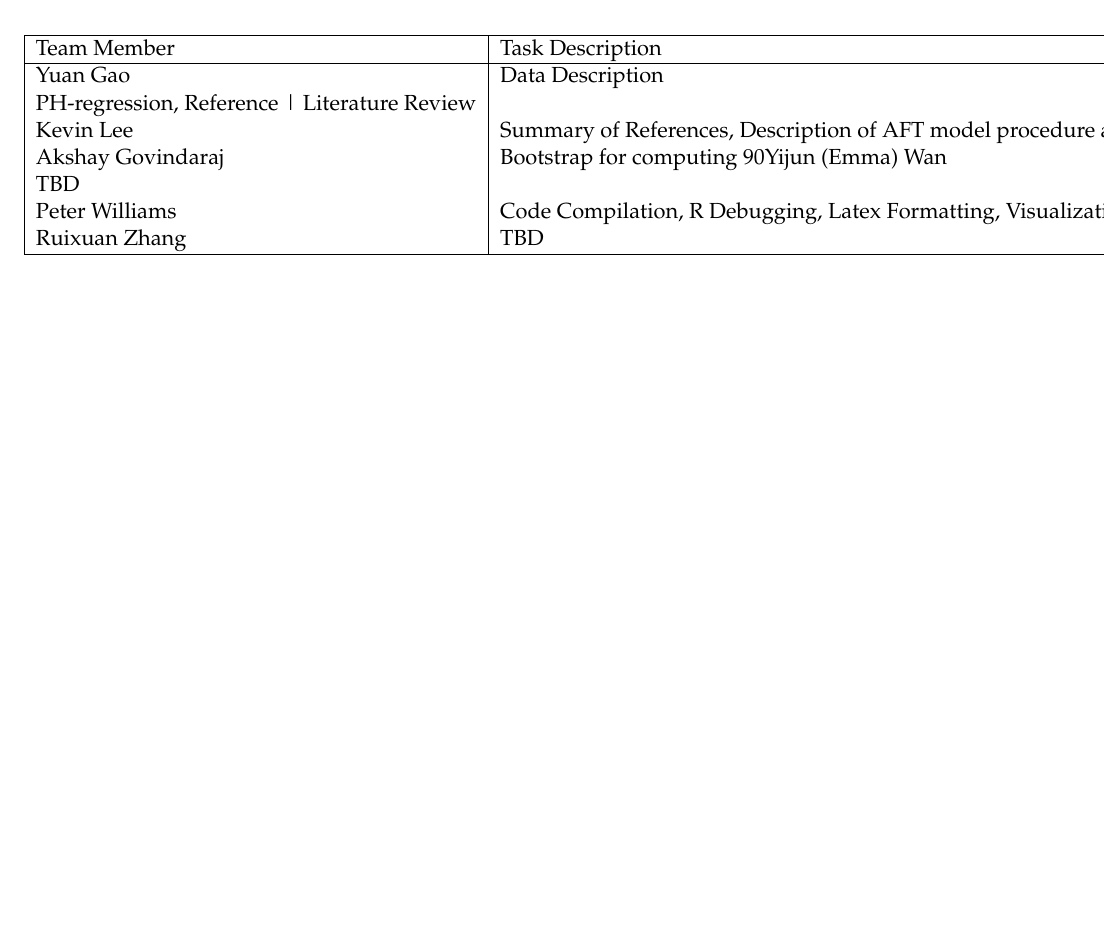
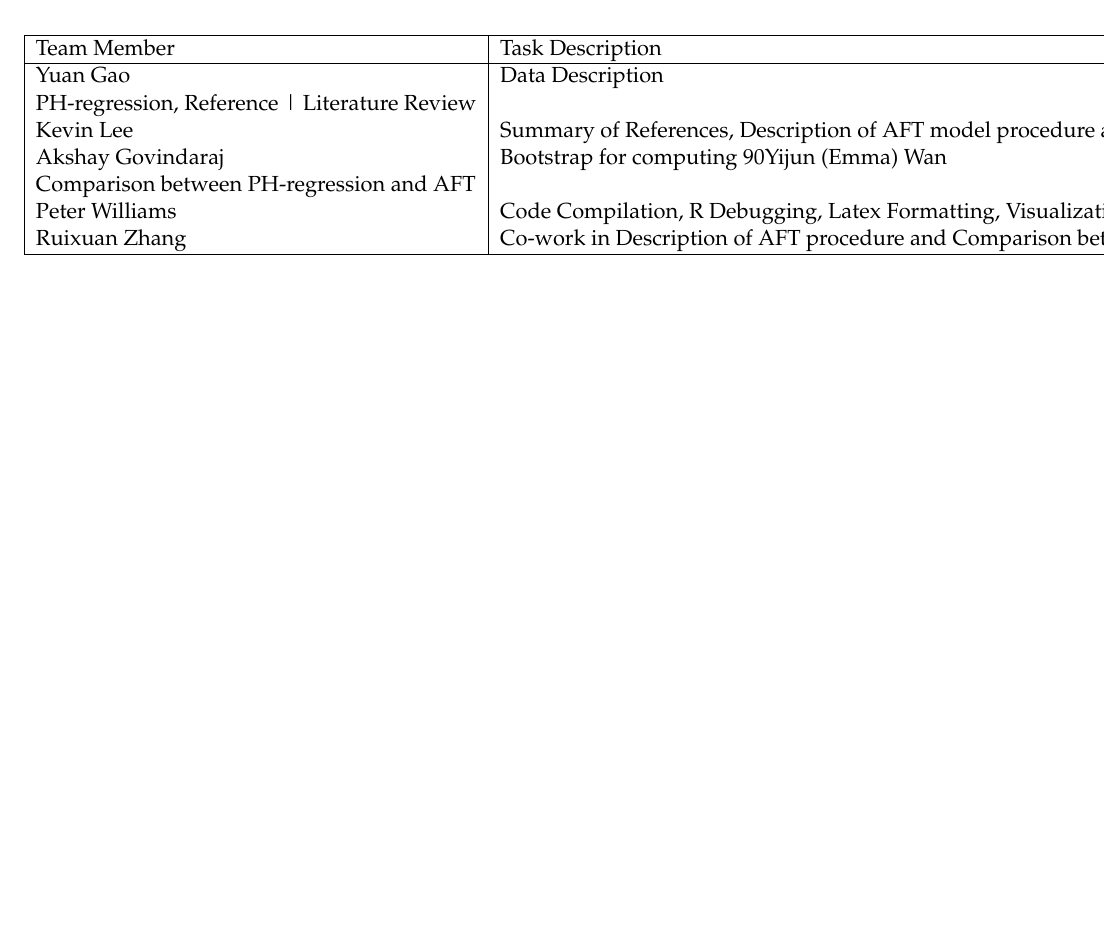
Before and after one commit to pewilliams/isye-6404-fall18-proj, an R Markdown document (enrichment_projects/cp1-1/computer_project1.1_fall18.Rmd): part of page 2 of 10, cut so that both start at the same text. Rendered offline with R 4.5, knitr and Pandoc, then LaTeX, with nearby package versions; code that draws random numbers runs with fixed seeds of ours; some code elsewhere in the file could not run offline.

Commit message:
work distribution

```diff
--- a/enrichment_projects/cp1-1/computer_project1.1_fall18.Rmd
+++ b/enrichment_projects/cp1-1/computer_project1.1_fall18.Rmd
@@ -41,9 +41,9 @@ Team Member & Task Description  \\
 Yuan Gao & Data Description & PH-regression, Reference | Literature Review \\
 Kevin Lee & Summary of References, Description of AFT model procedure and R Implementation  \\
 Akshay Govindaraj & Bootstrap for computing 90% Confidence Interval  \\
-Yijun (Emma) Wan & TBD  \\
+Yijun (Emma) Wan & Comparison between PH-regression and AFT  \\
 Peter Williams & Code Compilation, R Debugging, Latex Formatting, Visualization  \\
-Ruixuan Zhang & TBD \\
+Ruixuan Zhang & Co-work in Description of AFT procedure and Comparison between PH and AFT \\
 \hline
 \end{tabular}
 \end{center}
```
